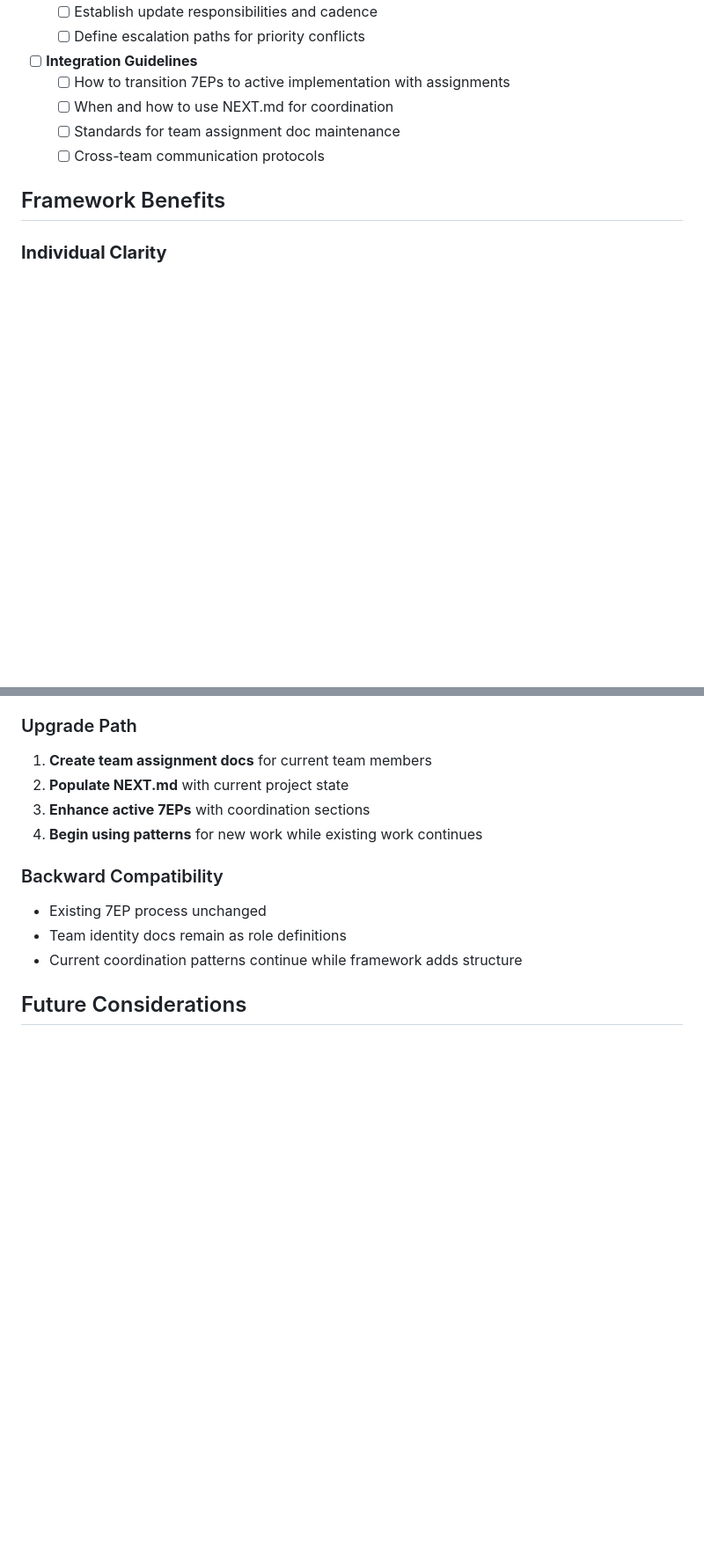
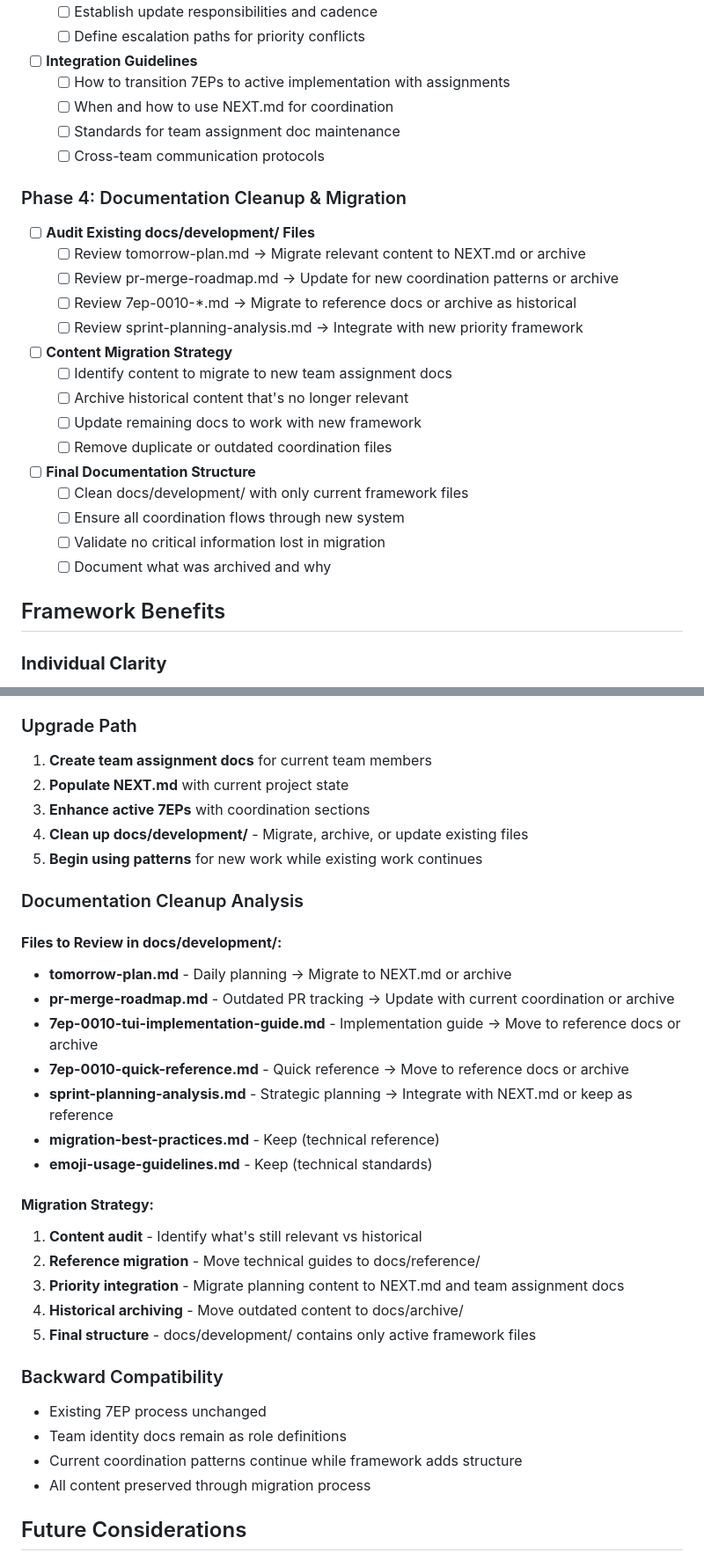
Before and after one commit to adamstac/7zarch-go, a Markdown page: docs/7eps/7ep-0017-document-driven-development.md, 2 parts joined by grey strips. Shown at 88% size. Rendered like a GitHub page; blank space fills up the shorter version.

Commit message:
docs: add Phase 4 documentation cleanup to 7EP-0017
- Complete audit plan for existing docs/development/ files
- Migration strategy for tomorrow-plan.md, pr-merge-roadmap.md, etc.
- Content categorization: migrate, archive, update, or keep as reference
- Archive strategy for outdated coordination files
- Final structure with only active framework files in docs/development/

Ensures clean transition to new DDD framework without losing critical information.

```diff
--- a/docs/7eps/7ep-0017-document-driven-development.md
+++ b/docs/7eps/7ep-0017-document-driven-development.md
@@ -252,6 +252,25 @@ docs/development/CLAUDE.md:
   - [ ] Standards for team assignment doc maintenance
   - [ ] Cross-team communication protocols
 
+### Phase 4: Documentation Cleanup & Migration
+- [ ] **Audit Existing docs/development/ Files**
+  - [ ] Review tomorrow-plan.md → Migrate relevant content to NEXT.md or archive
+  - [ ] Review pr-merge-roadmap.md → Update for new coordination patterns or archive
+  - [ ] Review 7ep-0010-*.md → Migrate to reference docs or archive as historical
+  - [ ] Review sprint-planning-analysis.md → Integrate with new priority framework
+
+- [ ] **Content Migration Strategy**
+  - [ ] Identify content to migrate to new team assignment docs
+  - [ ] Archive historical content that's no longer relevant
+  - [ ] Update remaining docs to work with new framework
+  - [ ] Remove duplicate or outdated coordination files
+
+- [ ] **Final Documentation Structure**
+  - [ ] Clean docs/development/ with only current framework files
+  - [ ] Ensure all coordination flows through new system
+  - [ ] Validate no critical information lost in migration
+  - [ ] Document what was archived and why
+
 ## Framework Benefits
 
 ### **Individual Clarity**
@@ -416,12 +435,32 @@ None - framework enhances existing coordination without breaking current pattern
 1. **Create team assignment docs** for current team members
 2. **Populate NEXT.md** with current project state
 3. **Enhance active 7EPs** with coordination sections
-4. **Begin using patterns** for new work while existing work continues
+4. **Clean up docs/development/** - Migrate, archive, or update existing files
+5. **Begin using patterns** for new work while existing work continues
+
+### Documentation Cleanup Analysis
+
+#### **Files to Review in docs/development/:**
+- **tomorrow-plan.md** - Daily planning → Migrate to NEXT.md or archive
+- **pr-merge-roadmap.md** - Outdated PR tracking → Update with current coordination or archive
+- **7ep-0010-tui-implementation-guide.md** - Implementation guide → Move to reference docs or archive
+- **7ep-0010-quick-reference.md** - Quick reference → Move to reference docs or archive
+- **sprint-planning-analysis.md** - Strategic planning → Integrate with NEXT.md or keep as reference
+- **migration-best-practices.md** - Keep (technical reference)
+- **emoji-usage-guidelines.md** - Keep (technical standards)
+
+#### **Migration Strategy:**
+1. **Content audit** - Identify what's still relevant vs historical
+2. **Reference migration** - Move technical guides to docs/reference/
+3. **Priority integration** - Migrate planning content to NEXT.md and team assignment docs
+4. **Historical archiving** - Move outdated content to docs/archive/
+5. **Final structure** - docs/development/ contains only active framework files
 
 ### Backward Compatibility
 - Existing 7EP process unchanged
 - Team identity docs remain as role definitions
 - Current coordination patterns continue while framework adds structure
+- All content preserved through migration process
 
 ## Future Considerations
 
```
